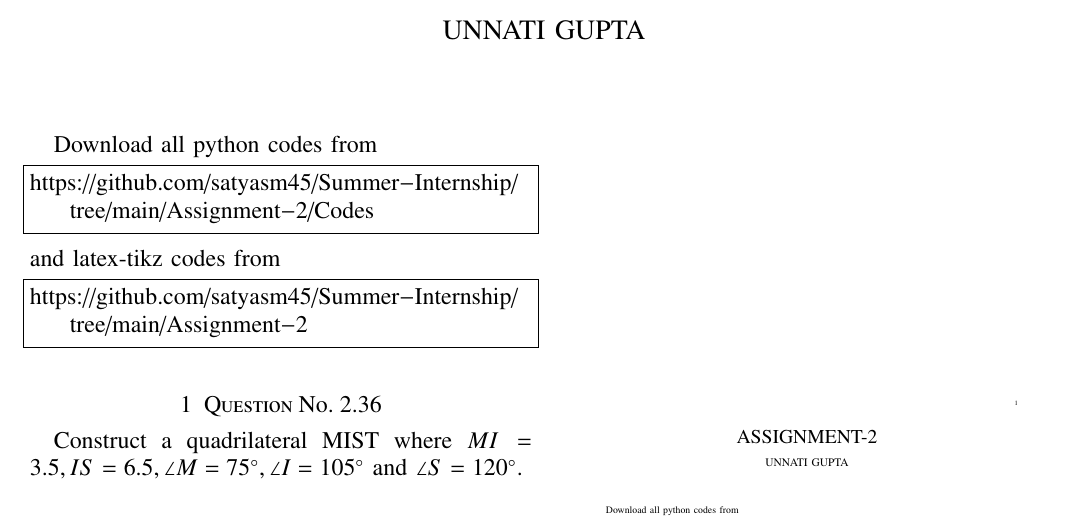
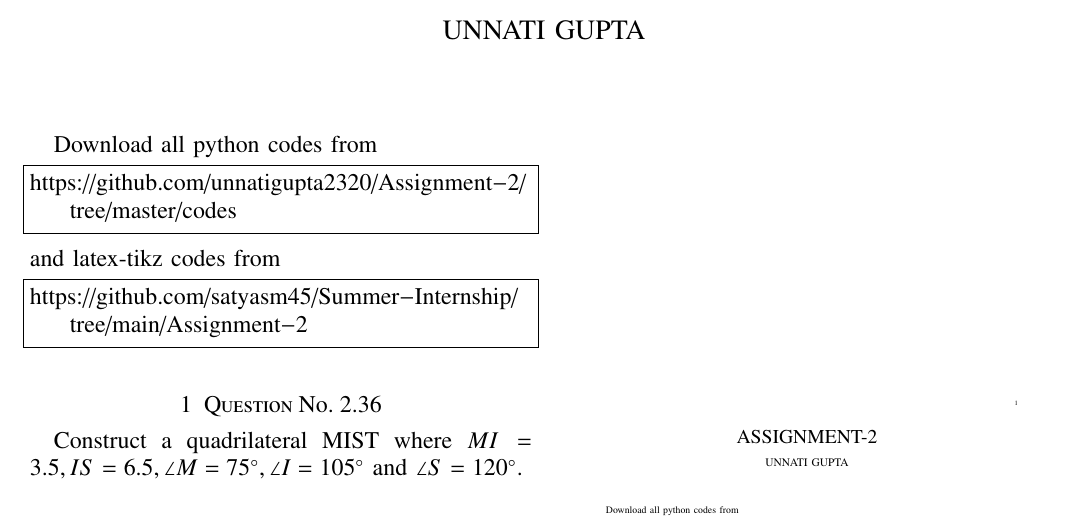
Before and after one commit to unnatigupta2320/Assignment-2, a LaTeX problem sheet (ASSIGNMENT2.tex): part of the page, cut so that both start at the same text. Compiled offline with pdfLaTeX.

Commit message:
Update ASSIGNMENT2.tex

```diff
--- a/ASSIGNMENT2.tex
+++ b/ASSIGNMENT2.tex
@@ -132,7 +132,7 @@ columns=fullflexible
 \renewcommand{\thetable}{\theenumi}
 Download all python codes from
 \begin{lstlisting}
-https://github.com/satyasm45/Summer-Internship/tree/main/Assignment-2/Codes
+https://github.com/unnatigupta2320/Assignment-2/tree/master/codes
 \end{lstlisting}
 %
 and latex-tikz codes from
```
